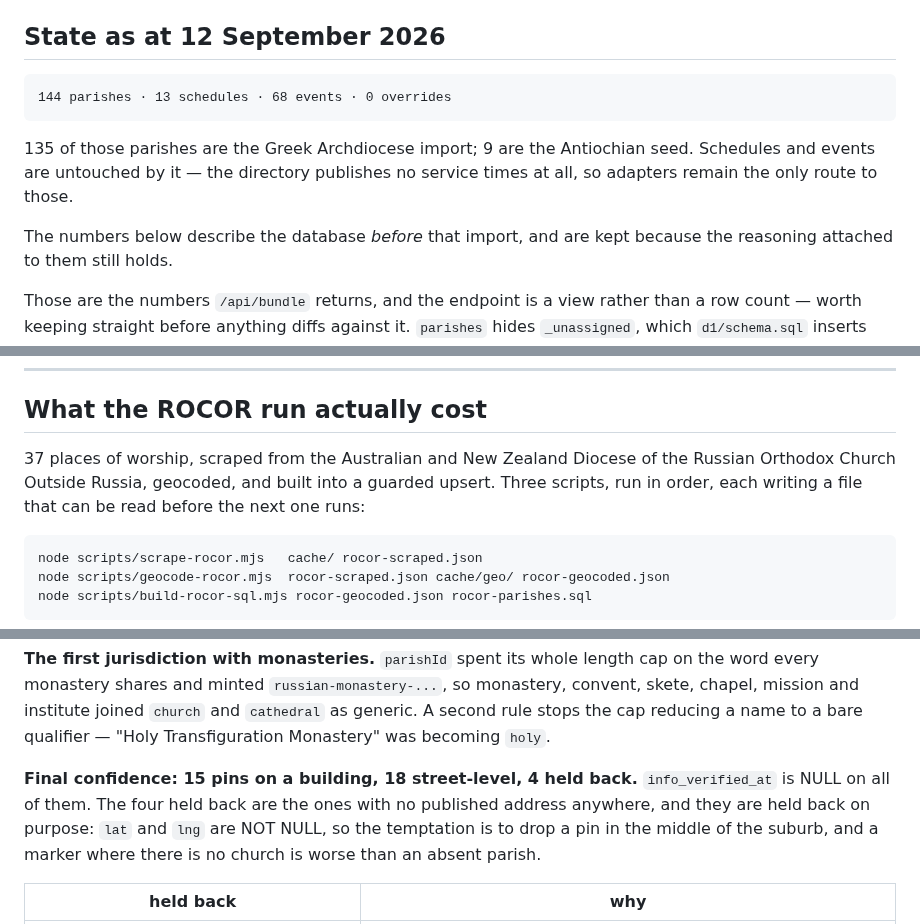
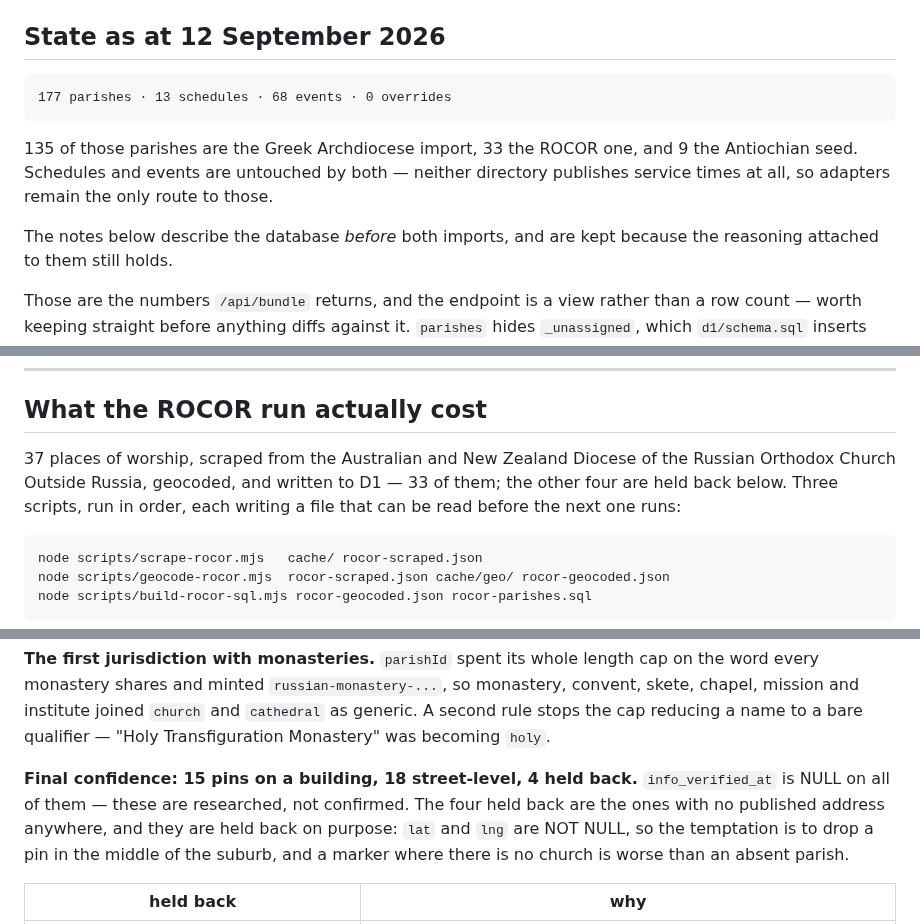
Before and after one commit to kvnpt/agora, a Markdown page: docs/parish-ingestion.md, 3 parts joined by grey strips. Drawn GitHub-style.

Commit message:
Record that the ROCOR rows are in production
33 rows applied to remote D1; /api/parishes now answers 177 parishes —
135 Greek, 33 Russian, 9 Antiochian — with a timezone and a pin on every
one of the new rows and info_verified_at NULL on all of them, which is
what a researched pin should look like.

The four with no published address stay out. A backup was taken first
(npm run db:export); the upsert is guarded and safe to re-run.

Co-Authored-By: Claude Opus 5 <noreply@anthropic.com>
Claude-Session: https://claude.ai/code/session_0155Ubi3ezpWfu3N2y1y5TCT

````diff
--- a/docs/parish-ingestion.md
+++ b/docs/parish-ingestion.md
@@ -49,14 +49,15 @@ needed to *write*.
 ## State as at 12 September 2026
 
 ```
-144 parishes · 13 schedules · 68 events · 0 overrides
+177 parishes · 13 schedules · 68 events · 0 overrides
 ```
 
-135 of those parishes are the Greek Archdiocese import; 9 are the Antiochian
-seed. Schedules and events are untouched by it — the directory publishes no
-service times at all, so adapters remain the only route to those.
+135 of those parishes are the Greek Archdiocese import, 33 the ROCOR one, and 9
+the Antiochian seed. Schedules and events are untouched by both — neither
+directory publishes service times at all, so adapters remain the only route to
+those.
 
-The numbers below describe the database *before* that import, and are kept
+The notes below describe the database *before* both imports, and are kept
 because the reasoning attached to them still holds.
 
 Those are the numbers `/api/bundle` returns, and the endpoint is a view rather
@@ -300,9 +301,9 @@ tunnel to drop on long Overpass queries and keep them small.
 ## What the ROCOR run actually cost
 
 37 places of worship, scraped from the Australian and New Zealand Diocese of the
-Russian Orthodox Church Outside Russia, geocoded, and built into a guarded
-upsert. Three scripts, run in order, each writing a file that can be read before
-the next one runs:
+Russian Orthodox Church Outside Russia, geocoded, and written to D1 — 33 of
+them; the other four are held back below. Three scripts, run in order, each
+writing a file that can be read before the next one runs:
 
 ```bash
 node scripts/scrape-rocor.mjs   cache/ rocor-scraped.json
@@ -396,7 +397,7 @@ monastery, convent, skete, chapel, mission and institute joined `church` and
 qualifier — "Holy Transfiguration Monastery" was becoming `holy`.
 
 **Final confidence: 15 pins on a building, 18 street-level, 4 held back.**
-`info_verified_at` is NULL on all of them. The four held back are the ones with
+`info_verified_at` is NULL on all of them — these are researched, not confirmed. The four held back are the ones with
 no published address anywhere, and they are held back on purpose: `lat` and
 `lng` are NOT NULL, so the temptation is to drop a pin in the middle of the
 suburb, and a marker where there is no church is worse than an absent parish.
````
